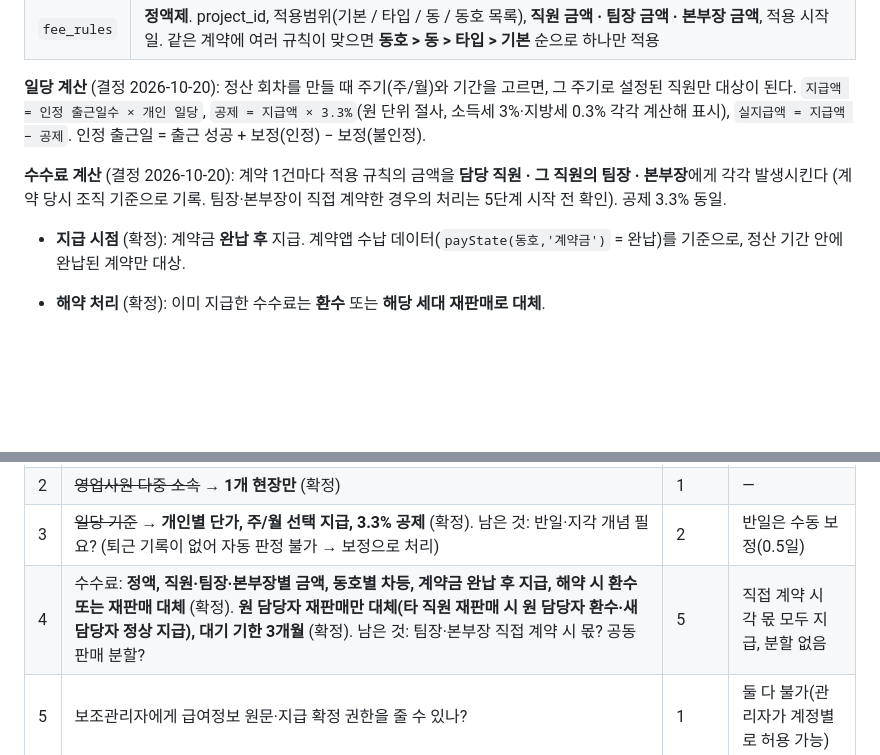
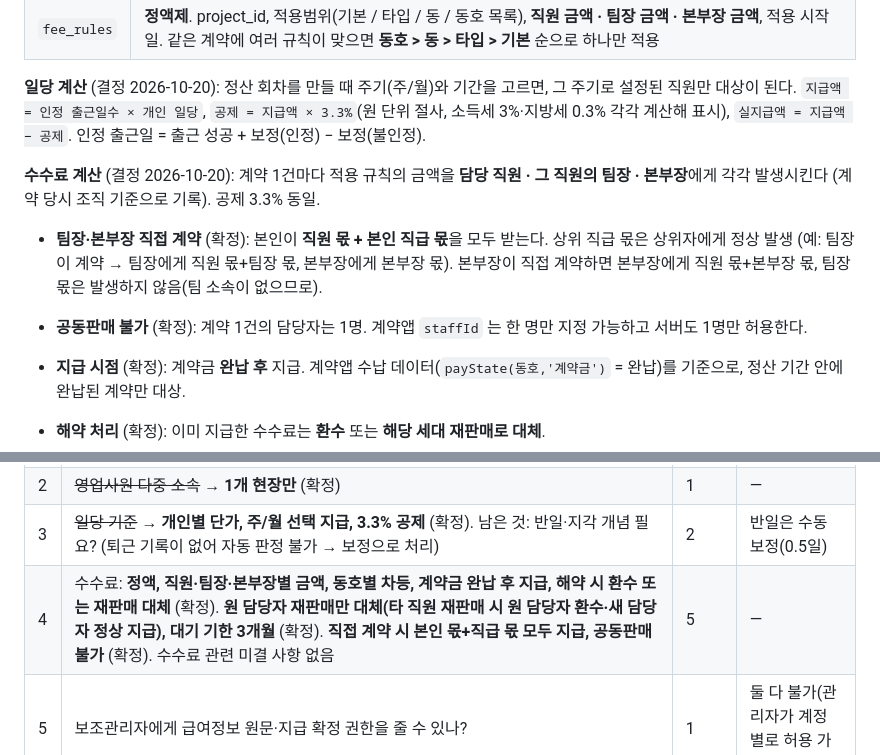
Before and after one commit to kunbada/attendance, a Markdown page: docs/통합구성안.md, 2 parts joined by grey strips. Rendered like a GitHub page; blank space fills up the shorter version.

Commit message:
구성안: 팀장·본부장 직접 계약 시 수수료, 공동판매 불가 확정
Co-Authored-By: Claude Opus 5.5 <noreply@anthropic.com>
Claude-Session: https://claude.ai/code/session_01EhYLeFUMtcFzqyxxz9DZKp

```diff
--- a/docs/통합구성안.md
+++ b/docs/통합구성안.md
@@ -161,7 +161,10 @@
 **일당 계산** (결정 2026-10-20): 정산 회차를 만들 때 주기(주/월)와 기간을 고르면, 그 주기로 설정된 직원만 대상이 된다.
 `지급액 = 인정 출근일수 × 개인 일당`, `공제 = 지급액 × 3.3%`(원 단위 절사, 소득세 3%·지방세 0.3% 각각 계산해 표시), `실지급액 = 지급액 − 공제`. 인정 출근일 = 출근 성공 + 보정(인정) − 보정(불인정).
 
-**수수료 계산** (결정 2026-10-20): 계약 1건마다 적용 규칙의 금액을 **담당 직원 · 그 직원의 팀장 · 본부장**에게 각각 발생시킨다 (계약 당시 조직 기준으로 기록. 팀장·본부장이 직접 계약한 경우의 처리는 5단계 시작 전 확인). 공제 3.3% 동일.
+**수수료 계산** (결정 2026-10-20): 계약 1건마다 적용 규칙의 금액을 **담당 직원 · 그 직원의 팀장 · 본부장**에게 각각 발생시킨다 (계약 당시 조직 기준으로 기록). 공제 3.3% 동일.
+
+- **팀장·본부장 직접 계약** (확정): 본인이 **직원 몫 + 본인 직급 몫**을 모두 받는다. 상위 직급 몫은 상위자에게 정상 발생 (예: 팀장이 계약 → 팀장에게 직원 몫+팀장 몫, 본부장에게 본부장 몫). 본부장이 직접 계약하면 본부장에게 직원 몫+본부장 몫, 팀장 몫은 발생하지 않음(팀 소속이 없으므로).
+- **공동판매 불가** (확정): 계약 1건의 담당자는 1명. 계약앱 `staffId` 는 한 명만 지정 가능하고 서버도 1명만 허용한다.
 
 - **지급 시점** (확정): 계약금 **완납 후** 지급. 계약앱 수납 데이터(`payState(동호,'계약금')` = 완납)를 기준으로, 정산 기간 안에 완납된 계약만 대상.
 - **해약 처리** (확정): 이미 지급한 수수료는 **환수** 또는 **해당 세대 재판매로 대체**.
@@ -257,7 +260,7 @@
 | 1 | ~~근태앱 실사용 여부~~ → **사용 안 함** (2026-10-20 확정) | 0·1 | 테스트 데이터는 초기화 가능 |
 | 2 | ~~영업사원 다중 소속~~ → **1개 현장만** (확정) | 1 | — |
 | 3 | ~~일당 기준~~ → **개인별 단가, 주/월 선택 지급, 3.3% 공제** (확정). 남은 것: 반일·지각 개념 필요? (퇴근 기록이 없어 자동 판정 불가 → 보정으로 처리) | 2 | 반일은 수동 보정(0.5일) |
-| 4 | 수수료: **정액, 직원·팀장·본부장별 금액, 동호별 차등, 계약금 완납 후 지급, 해약 시 환수 또는 재판매 대체** (확정). **원 담당자 재판매만 대체(타 직원 재판매 시 원 담당자 환수·새 담당자 정상 지급), 대기 기한 3개월** (확정). 남은 것: 팀장·본부장 직접 계약 시 몫? 공동판매 분할? | 5 | 직접 계약 시 각 몫 모두 지급, 분할 없음 |
+| 4 | 수수료: **정액, 직원·팀장·본부장별 금액, 동호별 차등, 계약금 완납 후 지급, 해약 시 환수 또는 재판매 대체** (확정). **원 담당자 재판매만 대체(타 직원 재판매 시 원 담당자 환수·새 담당자 정상 지급), 대기 기한 3개월** (확정). **직접 계약 시 본인 몫+직급 몫 모두 지급, 공동판매 불가** (확정). 수수료 관련 미결 사항 없음 | 5 | — |
 | 5 | 보조관리자에게 급여정보 원문·지급 확정 권한을 줄 수 있나? | 1 | 둘 다 불가(관리자가 계정별로 허용 가능) |
 | 6 | 설문 공통 문항(7장) 확정, 개인정보 동의 문구·보유기간 | 3 | 7장 초안, 프로젝트 종료 후 6개월 파기 |
 | 7 | 시행사 등 외부 열람 계정이 필요한가? | 1 | 역할만 만들어 두고 화면은 6단계 |
```
